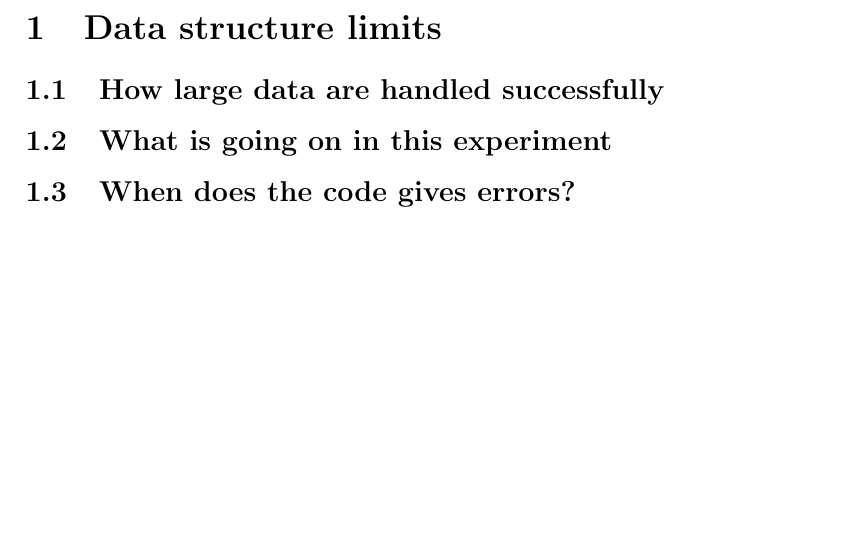
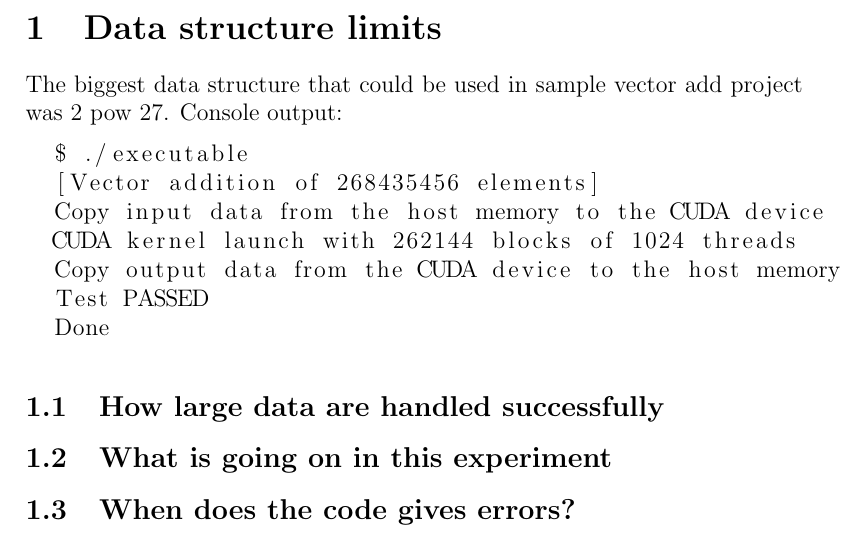
Before and after one commit to ilonatommy/cuda_opencl, a LaTeX document (reports/lab3/report_lab3.tex): part of page 2 of 2, cut so that both start at the same text, the shorter picture padded with empty space. Compiled offline with pdfLaTeX.

Commit message:
Report files for lab_03 were created

```diff
--- a/reports/lab3/report_lab3.tex
+++ b/reports/lab3/report_lab3.tex
@@ -25,11 +25,13 @@
 \usepackage{floatrow}
 %--------------allows pic alligning----------------
 \usepackage[export]{adjustbox}
-%-----------------------------------------------------
+%----------------for console output-----------------
+\usepackage{listings}
+
 \begin{document}
 
 \title{Introduction to CUDA and OpenCL}
-\author{Ilona Tomkowicz, tu też 😃!}
+\author{Ilona Tomkowicz, Zofia Pieńkowska}
 
 \maketitle
 \tableofcontents
@@ -37,6 +39,20 @@
 %--------------------------------------------------------------------
 
 \section{Data structure limits}
+The biggest data structure that could be used in sample vector add project was 2 pow 27.
+\noindent Console output:
+\begin{lstlisting}[language=bash]
+  $ ./executable
+  [Vector addition of 268435456 elements]
+  Copy input data from the host memory to the CUDA device
+  CUDA kernel launch with 262144 blocks of 1024 threads
+  Copy output data from the CUDA device to the host memory
+  Test PASSED
+  Done
+\end{lstlisting}
+
+
+
 \subsection{How large data are handled successfully}
 \subsection{What is going on in this experiment}
 \subsection{When does the code gives errors?}
```
Also changed, not shown: reports/lab3/report_lab3.pdf (added), 5 other files.
